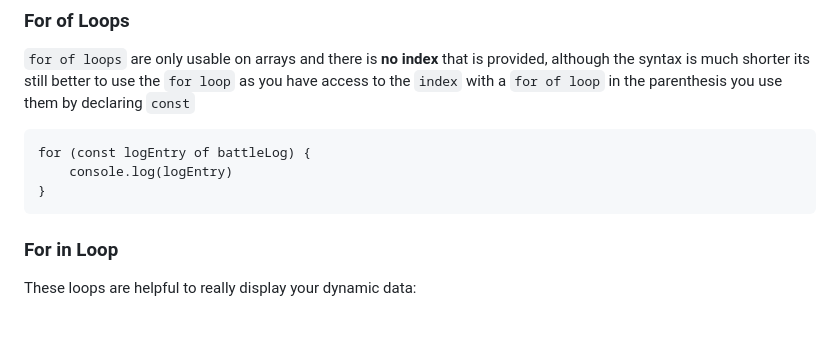
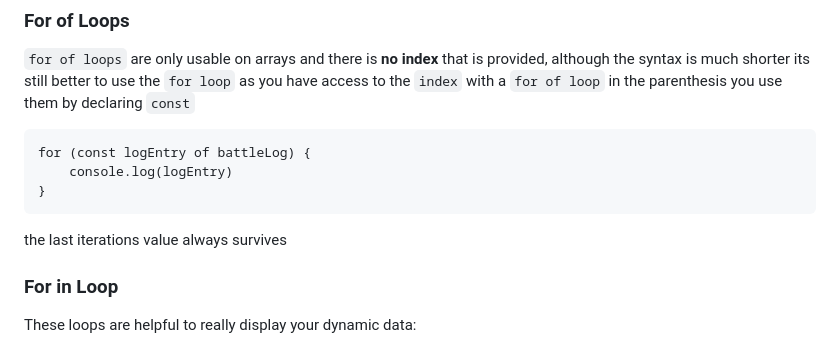
Before and after one commit to trevthedev777/JavaScript-As-I-Learnt-It, a Markdown page: 04_Working with control structures - if statements, for loops. error handling/README.md, the part around the change. Drawn GitHub-style; blank space fills up the shorter version.

````diff
--- a/04_Working with control structures - if statements, for loops. error handling/README.md
+++ b/04_Working with control structures - if statements, for loops. error handling/README.md
@@ -544,6 +544,8 @@ for (const logEntry of battleLog) {
 }
 ```
 
+the last iterations value always survives
+
 ### For in Loop
 
 These loops are helpful to really display your dynamic data:
````
